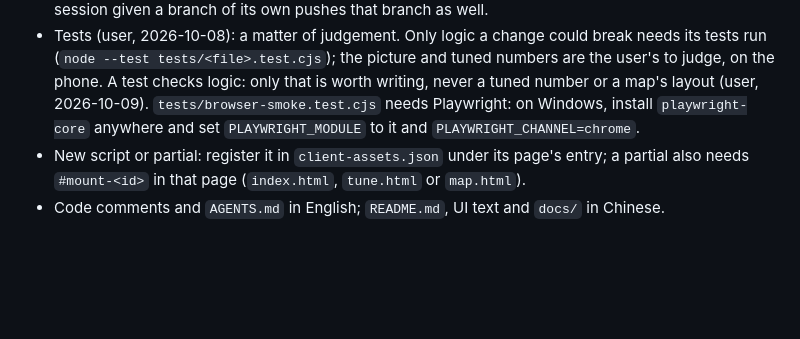
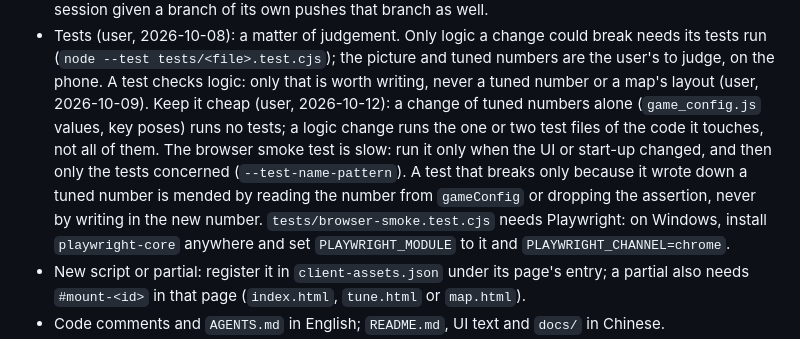
Before and after one commit to Jyung99Red/block-knight, a Markdown page: AGENTS.md, the part around the change. Rendered like a GitHub page; blank space fills up the shorter version.

Commit message:
AGENTS.md: keep testing cheap (user, 2026-10-12): tuned numbers alone run no tests, a logic change only its own test files, the browser smoke test only for UI or start-up changes and by name; a test that wrote down a tuned number reads it from gameConfig or loses the assertion
Co-Authored-By: Claude Opus 5.5 <noreply@anthropic.com>
Claude-Session: https://claude.ai/code/session_01Ddbter7F6EGTPsSNTXZdQV

```diff
--- a/AGENTS.md
+++ b/AGENTS.md
@@ -79,6 +79,14 @@ This file only changes when project setup changes.
   the picture and tuned numbers are the user's to judge, on the phone.
   A test checks logic: only that is worth writing, never a tuned number
   or a map's layout (user, 2026-10-09).
+  Keep it cheap (user, 2026-10-12): a change of tuned numbers alone
+  (`game_config.js` values, key poses) runs no tests; a logic change runs
+  the one or two test files of the code it touches, not all of them.
+  The browser smoke test is slow: run it only when the UI or start-up
+  changed, and then only the tests concerned (`--test-name-pattern`).
+  A test that breaks only because it wrote down a tuned number is
+  mended by reading the number from `gameConfig` or dropping the
+  assertion, never by writing in the new number.
   `tests/browser-smoke.test.cjs` needs Playwright: on Windows, install
   `playwright-core` anywhere and set `PLAYWRIGHT_MODULE` to it and
   `PLAYWRIGHT_CHANNEL=chrome`.
```
